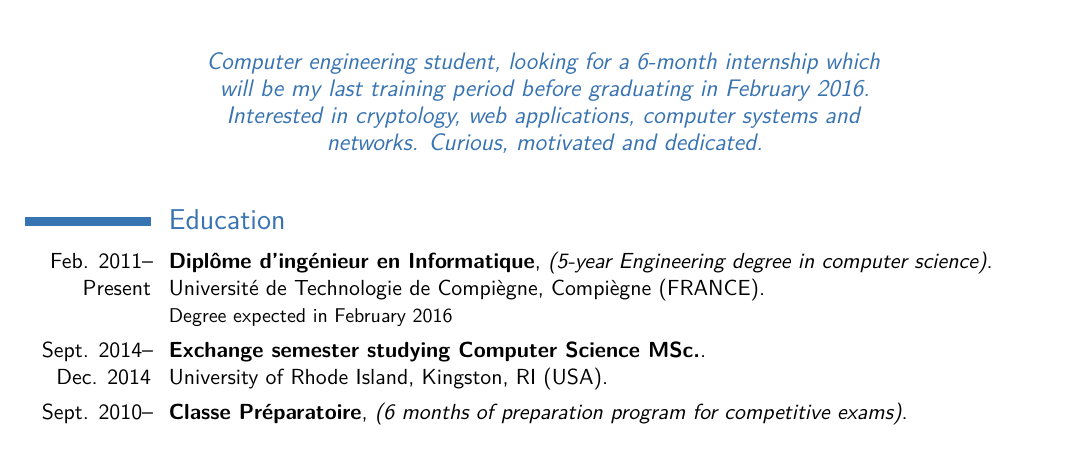
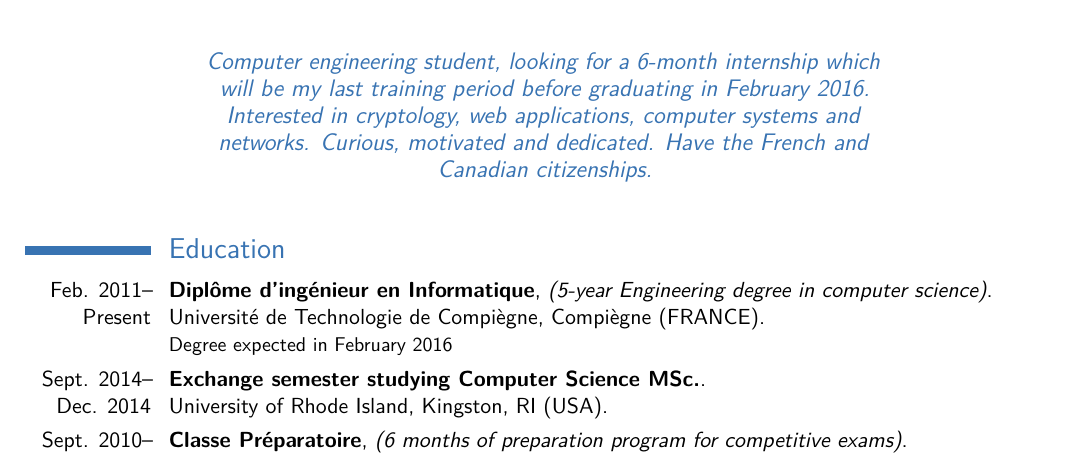
Before and after one commit to AntoineC-12/AntoineC-12.github.io, a LaTeX CV (CV/cv_english.tex): part of page 1 of 2, cut so that both start at the same text. The pictures show the PDF file CV/cv_english.pdf that the author committed with the source.

Commit message:
Adding citizenships to english résumé

```diff
--- a/CV/cv_english.tex
+++ b/CV/cv_english.tex
@@ -51,7 +51,7 @@
 \homepage{antoinep.io}{antoinep.io} % The first argument is the url for the clickable link, the second argument is the url displayed in the template - this allows special characters to be displayed such as the tilde in this example
 \extrainfo{Drivers license}
 \photo[70pt][0.4pt]{pictures/picture_2} % The first bracket is the picture height, the second is the thickness of the frame around the picture (0pt for no frame)
-\quote{Computer engineering student, looking for a 6-month internship which will be my last training period before graduating in February 2016. Interested in cryptology, web applications, computer systems and networks. Curious, motivated and dedicated.}
+\quote{Computer engineering student, looking for a 6-month internship which will be my last training period before graduating in February 2016. Interested in cryptology, web applications, computer systems and networks. Curious, motivated and dedicated. Have the French and Canadian citizenships.}
 
 %----------------------------------------------------------------------------------------
 
```
Also changed, not shown: CV/cv_english.pdf, 2 other files.
